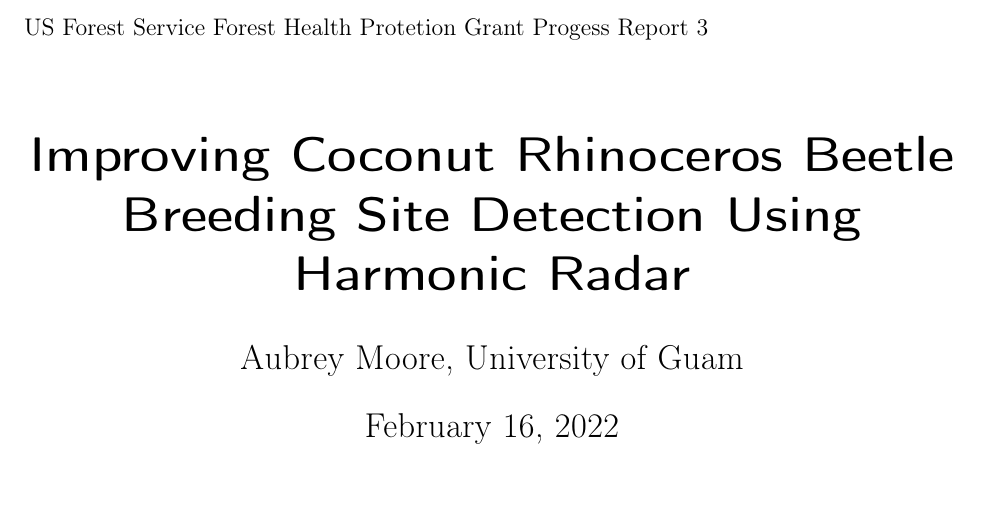
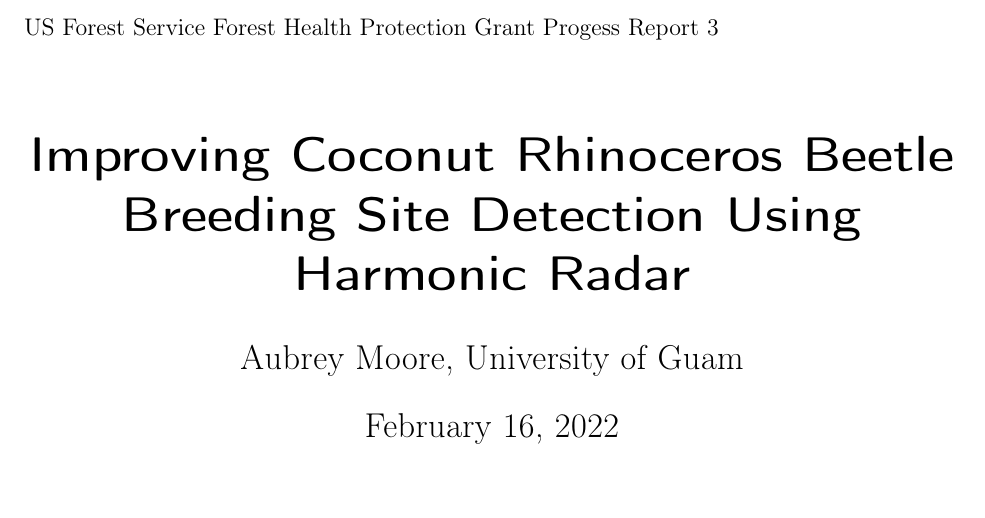
Before and after one commit to aubreymoore/Harmonic-Radar, a LaTeX document (FS-CRB-HR-report3.tex): part of page 1 of 8, cut so that both start at the same text. Compiled offline with pdfLaTeX.

Commit message:
report3 final

```diff
--- a/FS-CRB-HR-report3.tex
+++ b/FS-CRB-HR-report3.tex
@@ -37,7 +37,7 @@ pdfborder={0 0 0},pdfborderstyle={},backref=false,colorlinks=true]
 
 
 \begin{document}
-\titlehead{US Forest Service Forest Health Protetion Grant Progess Report 3}
+\titlehead{US Forest Service Forest Health Protection Grant Progess Report 3}
 \title{Improving Coconut Rhinoceros Beetle Breeding Site Detection Using Harmonic Radar}
 \author{Aubrey Moore, University of Guam}
 %\date{Submitted December 30, 2020\\Revised January 28, 2021}
```
Also changed, not shown: FS-CRB-HR-report3.pdf.
